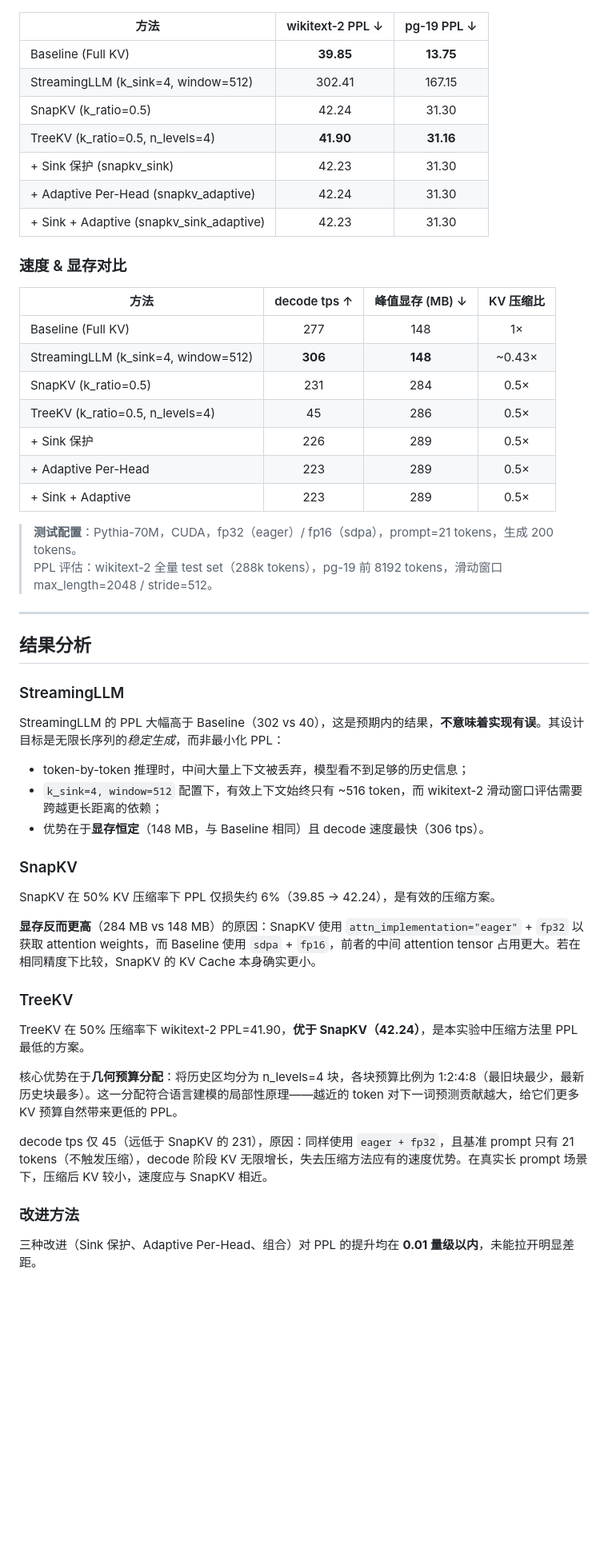
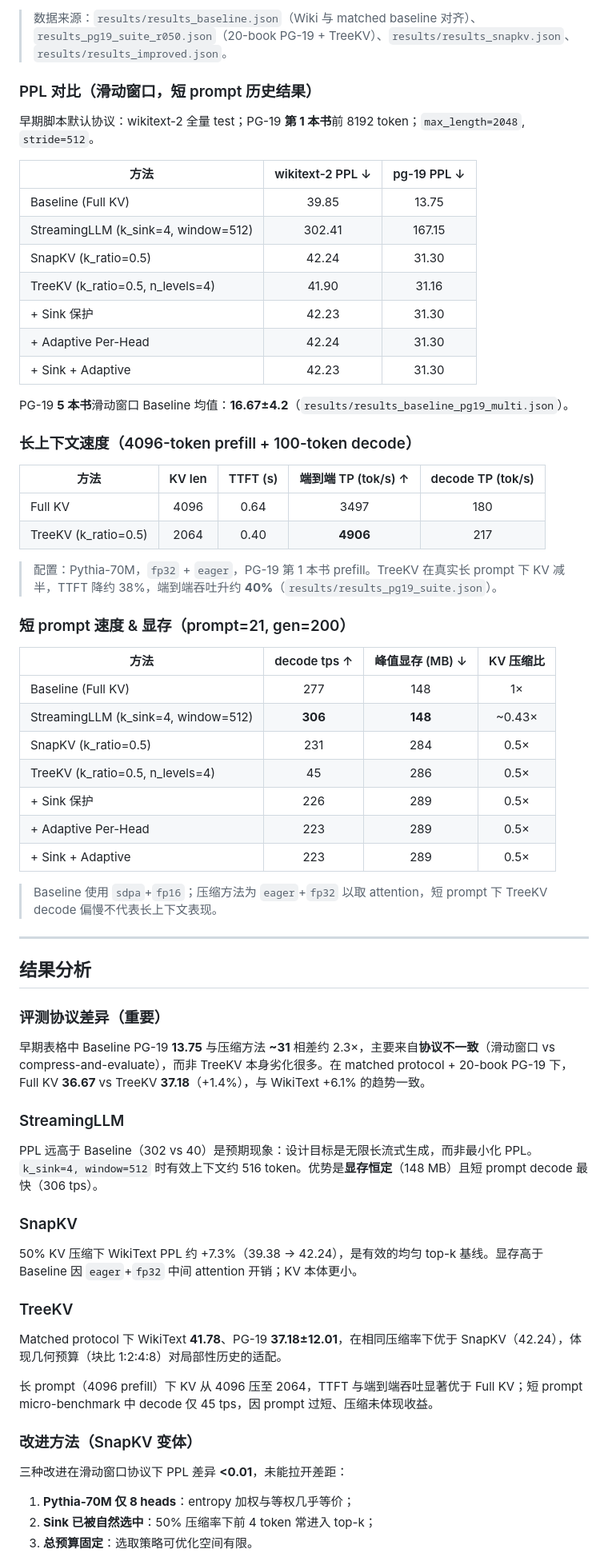
Before and after one commit to 6chHenry/KV_Cache_Compression, a Markdown page: README.md, the part around one of its changes. Shown at 80% size. Rendered like a GitHub page; blank space fills up the shorter version.

Commit message:
docs: update README with matched-protocol and long-context results
Co-authored-by: Cursor <cursoragent@cursor.com>

```diff
--- a/README.md
+++ b/README.md
@@ -76,15 +92,31 @@ python improved.py --k_ratio 0.5 --k_sink 4 --obs_window 32 --local_window 32
+> 数据来源：`results/results_baseline.json`（Wiki 与 matched baseline 对齐）、`results_pg19_suite_r050.json`（20-book PG-19 + TreeKV）、`results/results_snapkv.json`、`results/results_improved.json`。
+
+### PPL 对比（滑动窗口，短 prompt 历史结果）
+
+早期脚本默认协议：wikitext-2 全量 test；PG-19 **第 1 本书**前 8192 token；`max_length=2048`, `stride=512`。
 
 | 方法 | wikitext-2 PPL ↓ | pg-19 PPL ↓ |
 | ------ | :--------------: | :---------: |
-| Baseline (Full KV) | **39.85** | **13.75** |
+| Baseline (Full KV) | 39.85 | 13.75 |
 | StreamingLLM (k_sink=4, window=512) | 302.41 | 167.15 |
 | SnapKV (k_ratio=0.5) | 42.24 | 31.30 |
-| TreeKV (k_ratio=0.5, n_levels=4) | **41.90** | **31.16** |
-| + Sink 保护 (snapkv_sink) | 42.23 | 31.30 |
-| + Adaptive Per-Head (snapkv_adaptive) | 42.24 | 31.30 |
-| + Sink + Adaptive (snapkv_sink_adaptive) | 42.23 | 31.30 |
+| TreeKV (k_ratio=0.5, n_levels=4) | 41.90 | 31.16 |
+| + Sink 保护 | 42.23 | 31.30 |
+| + Adaptive Per-Head | 42.24 | 31.30 |
+| + Sink + Adaptive | 42.23 | 31.30 |
 
-### 速度 & 显存对比
+PG-19 **5 本书**滑动窗口 Baseline 均值：**16.67±4.2**（`results/results_baseline_pg19_multi.json`）。
+
+### 长上下文速度（4096-token prefill + 100-token decode）
+
+| 方法 | KV len | TTFT (s) | 端到端 TP (tok/s) ↑ | decode TP (tok/s) |
+| ------ | :----: | :------: | :-----------------: | :---------------: |
+| Full KV | 4096 | 0.64 | 3497 | 180 |
+| TreeKV (k_ratio=0.5) | 2064 | 0.40 | **4906** | 217 |
+
+> 配置：Pythia-70M，`fp32` + `eager`，PG-19 第 1 本书 prefill。TreeKV 在真实长 prompt 下 KV 减半，TTFT 降约 38%，端到端吞吐升约 **40%**（`results/results_pg19_suite.json`）。
+
+### 短 prompt 速度 & 显存（prompt=21, gen=200）
 
 | 方法 | decode tps ↑ | 峰值显存 (MB) ↓ | KV 压缩比 |
 | ------ | :----------: | :-------------: | :-------: |
@@ -96,36 +128,35 @@ python improved.py --k_ratio 0.5 --k_sink 4 --obs_window 32 --local_window 32
 | + Adaptive Per-Head | 223 | 289 | 0.5× |
 | + Sink + Adaptive | 223 | 289 | 0.5× |
 
-> **测试配置**：Pythia-70M，CUDA，fp32（eager）/ fp16（sdpa），prompt=21 tokens，生成 200 tokens。
-> PPL 评估：wikitext-2 全量 test set（288k tokens），pg-19 前 8192 tokens，滑动窗口 max_length=2048 / stride=512。
+> Baseline 使用 `sdpa`+`fp16`；压缩方法为 `eager`+`fp32` 以取 attention，短 prompt 下 TreeKV decode 偏慢不代表长上下文表现。
 
 ---
 
 ## 结果分析
 
+### 评测协议差异（重要）
+
+早期表格中 Baseline PG-19 **13.75** 与压缩方法 **~31** 相差约 2.3×，主要来自**协议不一致**（滑动窗口 vs compress-and-evaluate），而非 TreeKV 本身劣化很多。在 matched protocol + 20-book PG-19 下，Full KV **36.67** vs TreeKV **37.18**（+1.4%），与 WikiText +6.1% 的趋势一致。
+
 ### StreamingLLM
 
-StreamingLLM 的 PPL 大幅高于 Baseline（302 vs 40），这是预期内的结果，**不意味着实现有误**。其设计目标是无限长序列的*稳定生成*，而非最小化 PPL：
-
-- token-by-token 推理时，中间大量上下文被丢弃，模型看不到足够的历史信息；
-- `k_sink=4, window=512` 配置下，有效上下文始终只有 ~516 token，而 wikitext-2 滑动窗口评估需要跨越更长距离的依赖；
-- 优势在于**显存恒定**（148 MB，与 Baseline 相同）且 decode 速度最快（306 tps）。
+PPL 远高于 Baseline（302 vs 40）是预期现象：设计目标是无限长流式生成，而非最小化 PPL。`k_sink=4, window=512` 时有效上下文约 516 token。优势是**显存恒定**（148 MB）且短 prompt decode 最快（306 tps）。
 
 ### SnapKV
 
-SnapKV 在 50% KV 压缩率下 PPL 仅损失约 6%（39.85 → 42.24），是有效的压缩方案。
-
-**显存反而更高**（284 MB vs 148 MB）的原因：SnapKV 使用 `attn_implementation="eager"` + `fp32` 以获取 attention weights，而 Baseline 使用 `sdpa` + `fp16`，前者的中间 attention tensor 占用更大。若在相同精度下比较，SnapKV 的 KV Cache 本身确实更小。
+50% KV 压缩下 WikiText PPL 约 +7.3%（39.38 → 42.24），是有效的均匀 top-k 基线。显存高于 Baseline 因 `eager`+`fp32` 中间 attention 开销；KV 本体更小。
 
 ### TreeKV
 
-TreeKV 在 50% 压缩率下 wikitext-2 PPL=41.90，**优于 SnapKV（42.24）**，是本实验中压缩方法里 PPL 最低的方案。
+Matched protocol 下 WikiText **41.78**、PG-19 **37.18±12.01**，在相同压缩率下优于 SnapKV（42.24），体现几何预算（块比 1:2:4:8）对局部性历史的适配。
 
-核心优势在于**几何预算分配**：将历史区均分为 n_levels=4 块，各块预算比例为 1:2:4:8（最旧块最少，最新历史块最多）。这一分配符合语言建模的局部性原理——越近的 token 对下一词预测贡献越大，给它们更多 KV 预算自然带来更低的 PPL。
+长 prompt（4096 prefill）下 KV 从 4096 压至 2064，TTFT 与端到端吞吐显著优于 Full KV；短 prompt micro-benchmark 中 decode 仅 45 tps，因 prompt 过短、压缩未体现收益。
 
-decode tps 仅 45（远低于 SnapKV 的 231），原因：同样使用 `eager + fp32`，且基准 prompt 只有 21 tokens（不触发压缩），decode 阶段 KV 无限增长，失去压缩方法应有的速度优势。在真实长 prompt 场景下，压缩后 KV 较小，速度应与 SnapKV 相近。
+### 改进方法（SnapKV 变体）
 
-### 改进方法
+三种改进在滑动窗口协议下 PPL 差异 **<0.01**，未能拉开差距：
 
-三种改进（Sink 保护、Adaptive Per-Head、组合）对 PPL 的提升均在 **0.01 量级以内**，未能拉开明显差距。
+1. **Pythia-70M 仅 8 heads**：entropy 加权与等权几乎等价；
+2. **Sink 已被自然选中**：50% 压缩率下前 4 token 常进入 top-k；
+3. **总预算固定**：选取策略可优化空间有限。
 
```
Also changed, not shown: other parts of README.md (+26 -16 lines).
